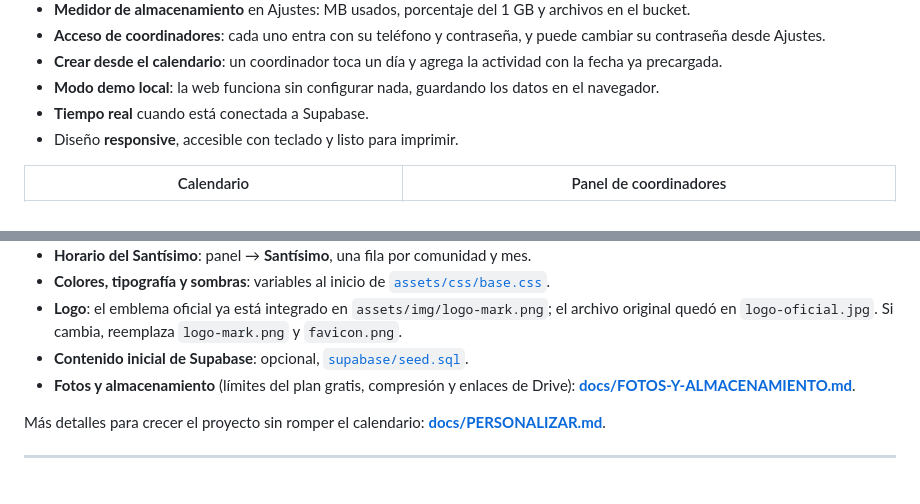
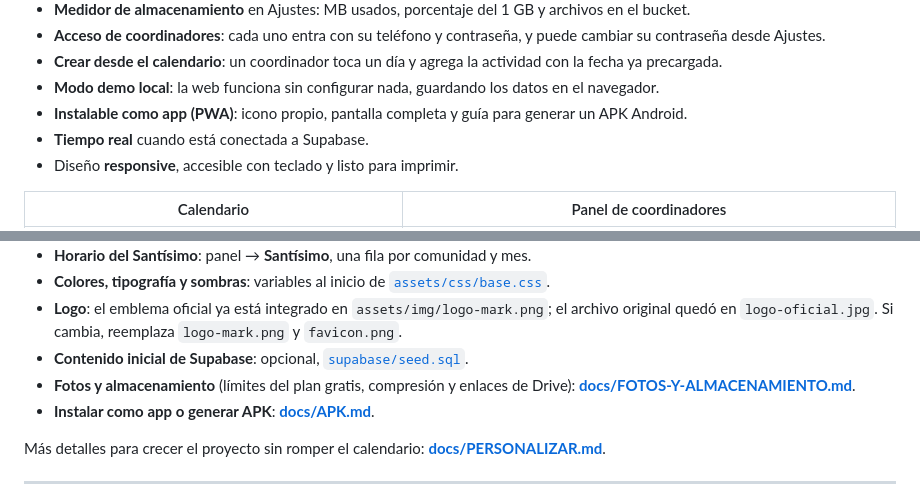
Before and after one commit to rtrejo81-byte/cartelera-pastoral, a Markdown page: README.md, 2 parts joined by grey strips. GitHub-like rendering.

Commit message:
Agrega PWA instalable y guia para APK

```diff
--- a/README.md
+++ b/README.md
@@ -28,6 +28,7 @@ Está hecho con **HTML, CSS y JavaScript puro**, sin compiladores ni dependencia
 - **Acceso de coordinadores**: cada uno entra con su teléfono y contraseña, y puede cambiar su contraseña desde Ajustes.
 - **Crear desde el calendario**: un coordinador toca un día y agrega la actividad con la fecha ya precargada.
 - **Modo demo local**: la web funciona sin configurar nada, guardando los datos en el navegador.
+- **Instalable como app (PWA)**: icono propio, pantalla completa y guía para generar un APK Android.
 - **Tiempo real** cuando está conectada a Supabase.
 - Diseño **responsive**, accesible con teclado y listo para imprimir.
 
@@ -131,6 +132,7 @@ where id = (select id from auth.users where email = 'correo@ejemplo.org');
 - **Logo**: el emblema oficial ya está integrado en `assets/img/logo-mark.png`; el archivo original quedó en `logo-oficial.jpg`. Si cambia, reemplaza `logo-mark.png` y `favicon.png`.
 - **Contenido inicial de Supabase**: opcional, [`supabase/seed.sql`](supabase/seed.sql).
 - **Fotos y almacenamiento** (límites del plan gratis, compresión y enlaces de Drive): **[docs/FOTOS-Y-ALMACENAMIENTO.md](docs/FOTOS-Y-ALMACENAMIENTO.md)**.
+- **Instalar como app o generar APK**: **[docs/APK.md](docs/APK.md)**.
 
 Más detalles para crecer el proyecto sin romper el calendario: **[docs/PERSONALIZAR.md](docs/PERSONALIZAR.md)**.
 
```
Also changed, not shown: docs/APK.md (added, +70 -0 lines), assets/img/apple-touch-icon.png (added), assets/img/icon-192.png (added), assets/img/icon-512.png (added), assets/img/icon-maskable-512.png (added), 4 other files.
